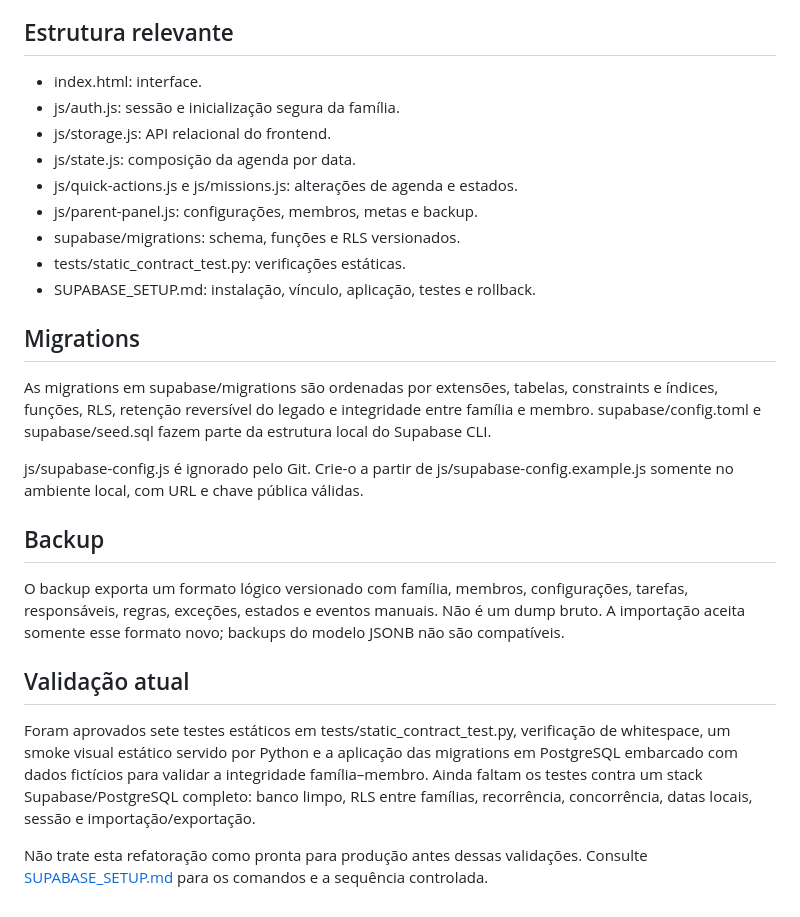
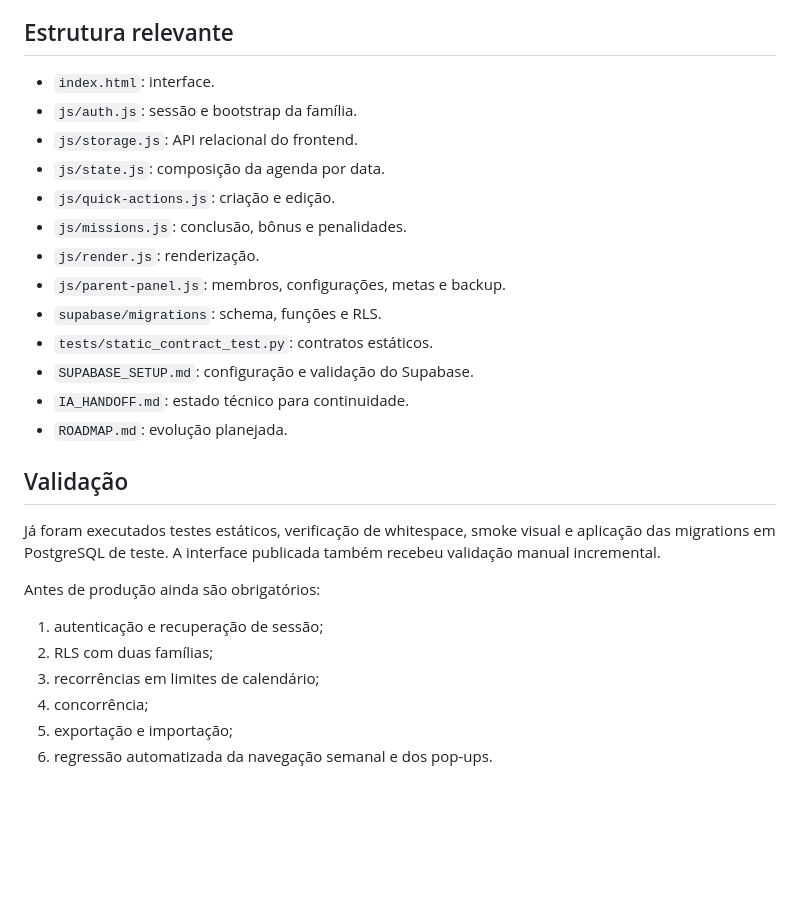
Before and after one commit to botacini/botacini.github.io, a Markdown page: README.md, the part around one of its changes. Rendered like a GitHub page; blank space fills up the shorter version.

```diff
--- a/README.md
+++ b/README.md
@@ -30,28 +60,29 @@ family_config foi mantida apenas como estrutura legada temporária para rollback
 
 ## Estrutura relevante
 
-- index.html: interface.
-- js/auth.js: sessão e inicialização segura da família.
-- js/storage.js: API relacional do frontend.
-- js/state.js: composição da agenda por data.
-- js/quick-actions.js e js/missions.js: alterações de agenda e estados.
-- js/parent-panel.js: configurações, membros, metas e backup.
-- supabase/migrations: schema, funções e RLS versionados.
-- tests/static_contract_test.py: verificações estáticas.
-- SUPABASE_SETUP.md: instalação, vínculo, aplicação, testes e rollback.
+- `index.html`: interface.
+- `js/auth.js`: sessão e bootstrap da família.
+- `js/storage.js`: API relacional do frontend.
+- `js/state.js`: composição da agenda por data.
+- `js/quick-actions.js`: criação e edição.
+- `js/missions.js`: conclusão, bônus e penalidades.
+- `js/render.js`: renderização.
+- `js/parent-panel.js`: membros, configurações, metas e backup.
+- `supabase/migrations`: schema, funções e RLS.
+- `tests/static_contract_test.py`: contratos estáticos.
+- `SUPABASE_SETUP.md`: configuração e validação do Supabase.
+- `IA_HANDOFF.md`: estado técnico para continuidade.
+- `ROADMAP.md`: evolução planejada.
 
-## Migrations
+## Validação
 
-As migrations em supabase/migrations são ordenadas por extensões, tabelas, constraints e índices, funções, RLS, retenção reversível do legado e integridade entre família e membro. supabase/config.toml e supabase/seed.sql fazem parte da estrutura local do Supabase CLI.
+Já foram executados testes estáticos, verificação de whitespace, smoke visual e aplicação das migrations em PostgreSQL de teste. A interface publicada também recebeu validação manual incremental.
 
-js/supabase-config.js é ignorado pelo Git. Crie-o a partir de js/supabase-config.example.js somente no ambiente local, com URL e chave pública válidas.
+Antes de produção ainda são obrigatórios:
 
-## Backup
-
-O backup exporta um formato lógico versionado com família, membros, configurações, tarefas, responsáveis, regras, exceções, estados e eventos manuais. Não é um dump bruto. A importação aceita somente esse formato novo; backups do modelo JSONB não são compatíveis.
-
-## Validação atual
-
-Foram aprovados sete testes estáticos em tests/static_contract_test.py, verificação de whitespace, um smoke visual estático servido por Python e a aplicação das migrations em PostgreSQL embarcado com dados fictícios para validar a integridade família–membro. Ainda faltam os testes contra um stack Supabase/PostgreSQL completo: banco limpo, RLS entre famílias, recorrência, concorrência, datas locais, sessão e importação/exportação.
-
-Não trate esta refatoração como pronta para produção antes dessas validações. Consulte [SUPABASE_SETUP.md](SUPABASE_SETUP.md) para os comandos e a sequência controlada.
+1. autenticação e recuperação de sessão;
+2. RLS com duas famílias;
+3. recorrências em limites de calendário;
+4. concorrência;
+5. exportação e importação;
+6. regressão automatizada da navegação semanal e dos pop-ups.
```
Also changed, not shown: other parts of README.md (+46 -16 lines).
